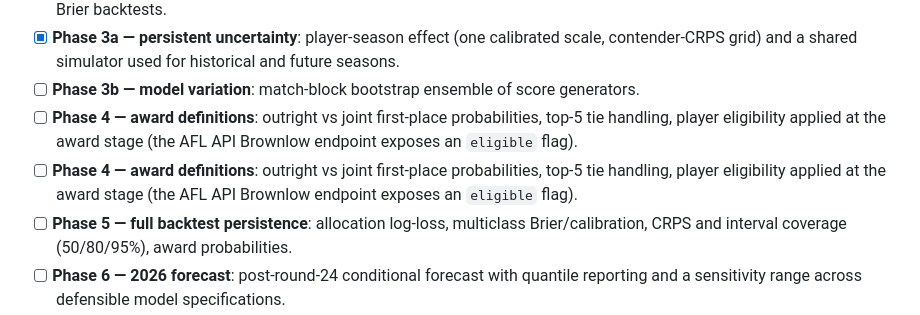
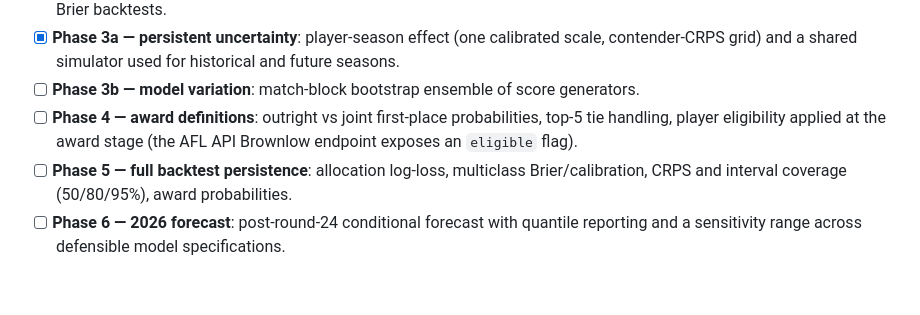
Before and after one commit to jay-stein/brownlow-medal-predictor, a Markdown page: README.md, the part around the change. GitHub-like rendering; blank space fills up the shorter version.

Commit message:
docs: remove duplicated roadmap entry

```diff
--- a/README.md
+++ b/README.md
@@ -159,7 +159,6 @@ Redesign phase status:
 - [x] **Phase 3a — persistent uncertainty**: player-season effect (one calibrated scale, contender-CRPS grid) and a shared simulator used for historical and future seasons.
 - [ ] **Phase 3b — model variation**: match-block bootstrap ensemble of score generators.
 - [ ] **Phase 4 — award definitions**: outright vs joint first-place probabilities, top-5 tie handling, player eligibility applied at the award stage (the AFL API Brownlow endpoint exposes an `eligible` flag).
-- [ ] **Phase 4 — award definitions**: outright vs joint first-place probabilities, top-5 tie handling, player eligibility applied at the award stage (the AFL API Brownlow endpoint exposes an `eligible` flag).
 - [ ] **Phase 5 — full backtest persistence**: allocation log-loss, multiclass Brier/calibration, CRPS and interval coverage (50/80/95%), award probabilities.
 - [ ] **Phase 6 — 2026 forecast**: post-round-24 conditional forecast with quantile reporting and a sensitivity range across defensible model specifications.
 
```
